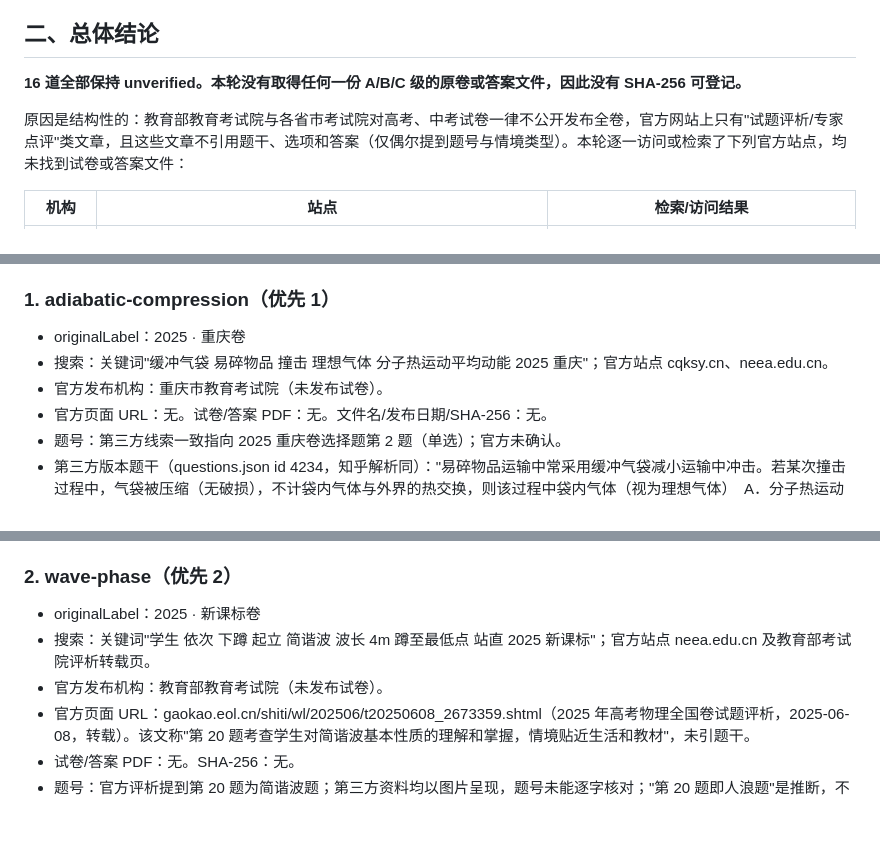
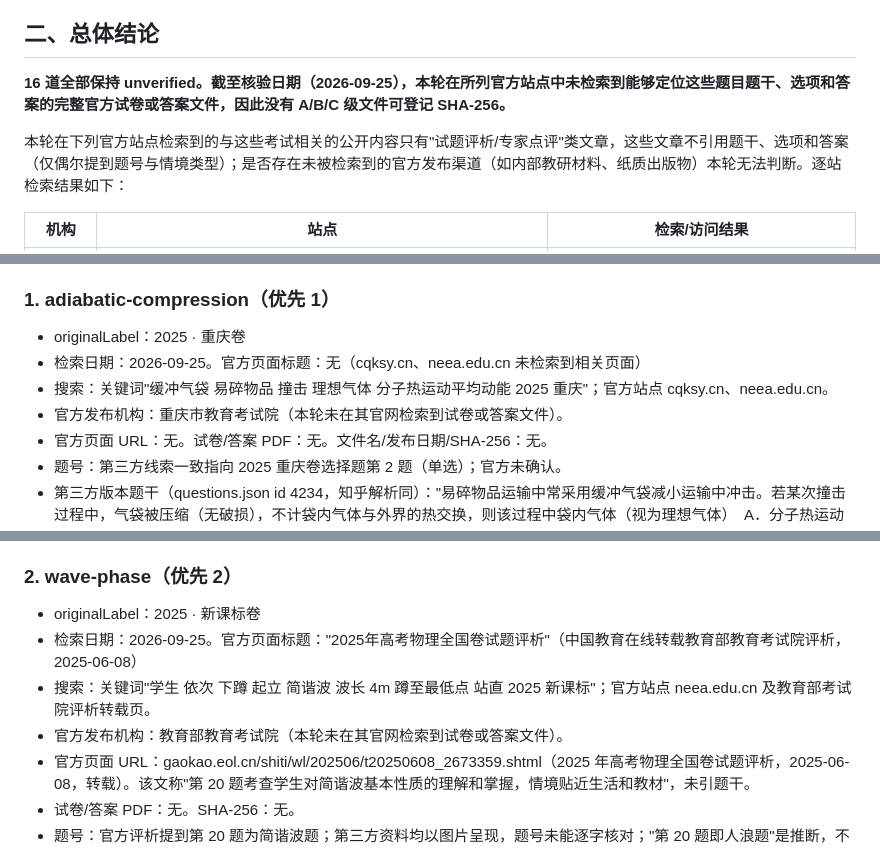
Before and after one commit to feenerdesirae682-star/kaiqiao-physics, a Markdown page: SOURCE_VERIFICATION_BATCH1.md, 3 parts joined by grey strips. GitHub-like rendering; blank space fills up the shorter version.

```diff
--- a/SOURCE_VERIFICATION_BATCH1.md
+++ b/SOURCE_VERIFICATION_BATCH1.md
@@ -13,9 +13,9 @@
 
 ## 二、总体结论
 
-**16 道全部保持 unverified。本轮没有取得任何一份 A/B/C 级的原卷或答案文件，因此没有 SHA-256 可登记。**
+**16 道全部保持 unverified。截至核验日期（2026-09-25），本轮在所列官方站点中未检索到能够定位这些题目题干、选项和答案的完整官方试卷或答案文件，因此没有 A/B/C 级文件可登记 SHA-256。**
 
-原因是结构性的：教育部教育考试院与各省市考试院对高考、中考试卷一律不公开发布全卷，官方网站上只有"试题评析/专家点评"类文章，且这些文章不引用题干、选项和答案（仅偶尔提到题号与情境类型）。本轮逐一访问或检索了下列官方站点，均未找到试卷或答案文件：
+本轮在下列官方站点检索到的与这些考试相关的公开内容只有"试题评析/专家点评"类文章，这些文章不引用题干、选项和答案（仅偶尔提到题号与情境类型）；是否存在未被检索到的官方发布渠道（如内部教研材料、纸质出版物）本轮无法判断。逐站检索结果如下：
 
 | 机构 | 站点 | 检索/访问结果 |
 |---|---|---|
@@ -38,8 +38,9 @@
 
 ### 1. adiabatic-compression（优先 1）
 - originalLabel：2025 · 重庆卷
+- 检索日期：2026-09-25。官方页面标题：无（cqksy.cn、neea.edu.cn 未检索到相关页面）
 - 搜索：关键词"缓冲气袋 易碎物品 撞击 理想气体 分子热运动平均动能 2025 重庆"；官方站点 cqksy.cn、neea.edu.cn。
-- 官方发布机构：重庆市教育考试院（未发布试卷）。
+- 官方发布机构：重庆市教育考试院（本轮未在其官网检索到试卷或答案文件）。
 - 官方页面 URL：无。试卷/答案 PDF：无。文件名/发布日期/SHA-256：无。
 - 题号：第三方线索一致指向 2025 重庆卷选择题第 2 题（单选）；官方未确认。
 - 第三方版本题干（questions.json id 4234，知乎解析同）："易碎物品运输中常采用缓冲气袋减小运输中冲击。若某次撞击过程中，气袋被压缩（无破损），不计袋内气体与外界的热交换，则该过程中袋内气体（视为理想气体）　A．分子热运动的平均动能增加　B．内能减小　C．压强减小　D．对外界做正功"；第三方答案 A。
@@ -51,8 +52,9 @@
 
 ### 2. wave-phase（优先 2）
 - originalLabel：2025 · 新课标卷
+- 检索日期：2026-09-25。官方页面标题："2025年高考物理全国卷试题评析"（中国教育在线转载教育部教育考试院评析，2025-06-08）
 - 搜索：关键词"学生 依次 下蹲 起立 简谐波 波长 4m 蹲至最低点 站直 2025 新课标"；官方站点 neea.edu.cn 及教育部考试院评析转载页。
-- 官方发布机构：教育部教育考试院（未发布试卷）。
+- 官方发布机构：教育部教育考试院（本轮未在其官网检索到试卷或答案文件）。
 - 官方页面 URL：gaokao.eol.cn/shiti/wl/202506/t20250608_2673359.shtml（2025 年高考物理全国卷试题评析，2025-06-08，转载）。该文称"第 20 题考查学生对简谐波基本性质的理解和掌握，情境贴近生活和教材"，未引题干。
 - 试卷/答案 PDF：无。SHA-256：无。
 - 题号：官方评析提到第 20 题为简谐波题；第三方资料均以图片呈现，题号未能逐字核对；"第 20 题即人浪题"是推断，不作定案。
```
Also changed, not shown: other parts of SOURCE_VERIFICATION_BATCH1.md (+16 -2 lines).
